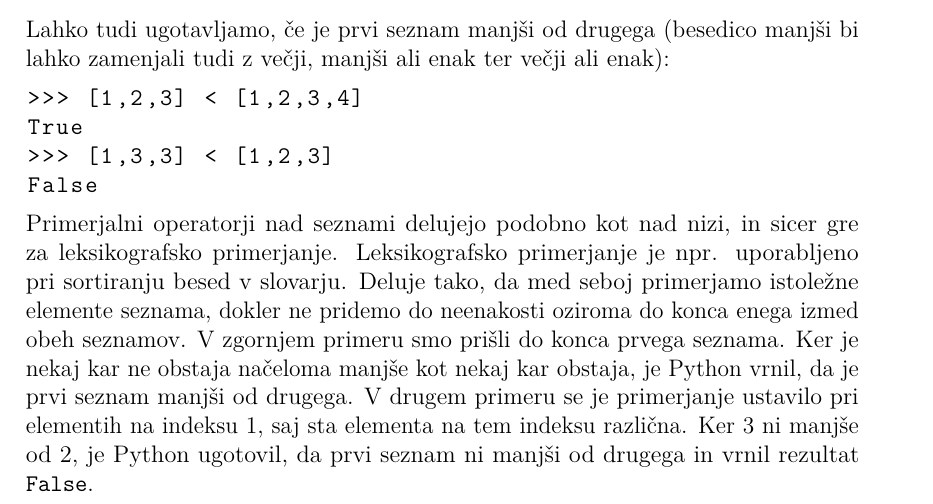
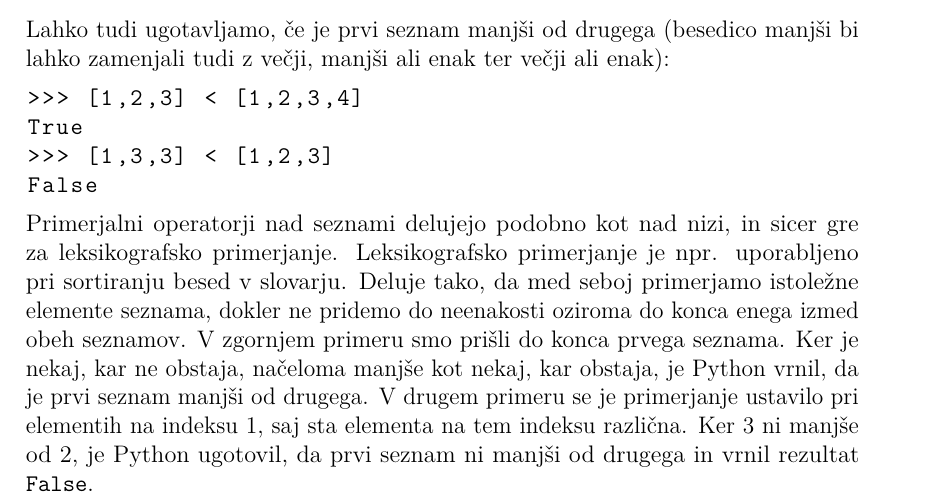
Before and after one commit to mmoskon/OP_skripta, a LaTeX book (OP_FKKT.tex, which reads P05_seznami.tex): part of page 56 of 214, cut so that both start at the same text. Compiled offline with pdfLaTeX.

Commit message:
Dodal vejice
Vrinjeni stavek ob sebi zahteva vejici.

```diff
--- a/P05_seznami.tex
+++ b/P05_seznami.tex
@@ -128,7 +128,7 @@ True
 >>> [1,3,3] < [1,2,3]
 False
 \end{lstlisting}
-Primerjalni operatorji nad seznami delujejo podobno kot nad nizi, in sicer gre za leksikografsko primerjanje. Leksikografsko primerjanje je npr. uporabljeno pri sortiranju besed v slovarju. Deluje tako, da med seboj primerjamo istoležne elemente seznama, dokler ne pridemo do neenakosti oziroma do konca enega izmed obeh seznamov. V zgornjem primeru smo prišli do konca prvega seznama. Ker je nekaj kar ne obstaja načeloma manjše kot nekaj kar obstaja, je Python vrnil, da je prvi seznam manjši od drugega. V drugem primeru se je primerjanje ustavilo pri elementih na indeksu 1, saj sta elementa na tem indeksu različna. Ker 3 ni manjše od 2, je Python ugotovil, da prvi seznam ni manjši od drugega in vrnil rezultat \texttt{False}.
+Primerjalni operatorji nad seznami delujejo podobno kot nad nizi, in sicer gre za leksikografsko primerjanje. Leksikografsko primerjanje je npr. uporabljeno pri sortiranju besed v slovarju. Deluje tako, da med seboj primerjamo istoležne elemente seznama, dokler ne pridemo do neenakosti oziroma do konca enega izmed obeh seznamov. V zgornjem primeru smo prišli do konca prvega seznama. Ker je nekaj, kar ne obstaja, načeloma manjše kot nekaj, kar obstaja, je Python vrnil, da je prvi seznam manjši od drugega. V drugem primeru se je primerjanje ustavilo pri elementih na indeksu 1, saj sta elementa na tem indeksu različna. Ker 3 ni manjše od 2, je Python ugotovil, da prvi seznam ni manjši od drugega in vrnil rezultat \texttt{False}.
 
 \section{Spreminjanje in brisanje elementov seznama}
 
```
